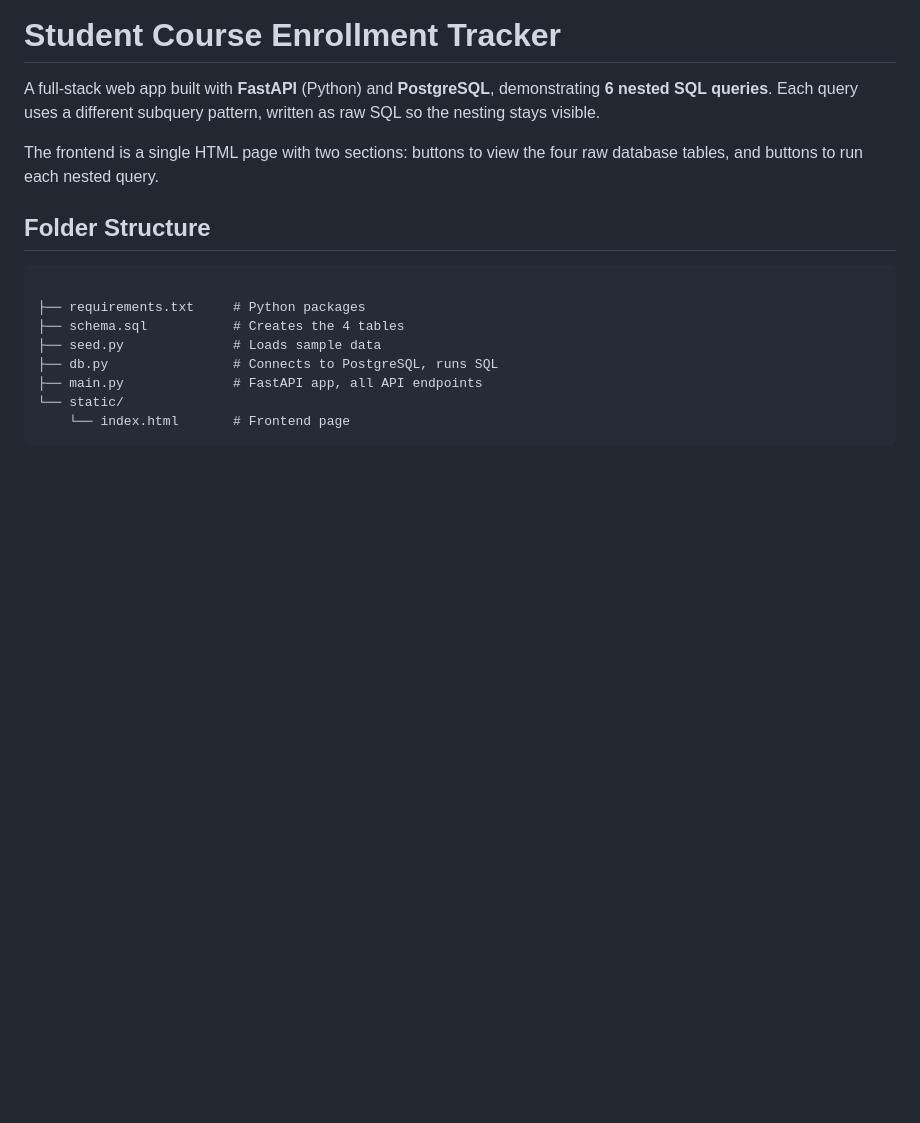
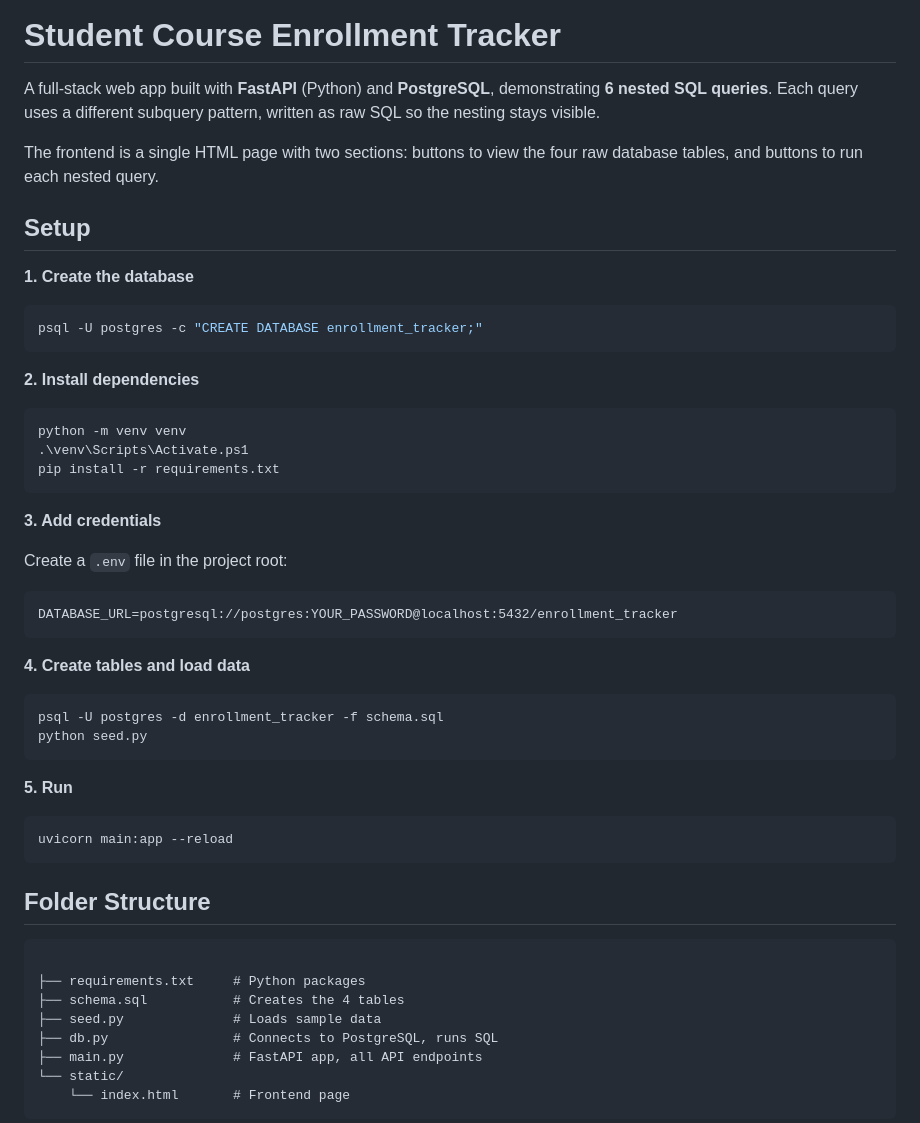
Before and after one commit to Mokshitha1303/Nested_Queries_DBMS_CSE_412, a Markdown page: README.md, the part around the change. Rendered like a GitHub page; blank space fills up the shorter version.

Commit message:
Add setup instructions to README
Added setup instructions for database creation, dependency installation, credential setup, table creation, and application running.

````diff
--- a/README.md
+++ b/README.md
@@ -7,7 +7,43 @@ SQL so the nesting stays visible.
 The frontend is a single HTML page with two sections: buttons to view the four raw
 database tables, and buttons to run each nested query.
 
+## Setup
 
+**1. Create the database**
+
+```powershell
+psql -U postgres -c "CREATE DATABASE enrollment_tracker;"
+```
+
+**2. Install dependencies**
+
+```powershell
+python -m venv venv
+.\venv\Scripts\Activate.ps1
+pip install -r requirements.txt
+```
+
+**3. Add credentials**
+
+Create a `.env` file in the project root:
+
+```
+DATABASE_URL=postgresql://postgres:YOUR_PASSWORD@localhost:5432/enrollment_tracker
+```
+
+
+**4. Create tables and load data**
+
+```powershell
+psql -U postgres -d enrollment_tracker -f schema.sql
+python seed.py
+```
+
+**5. Run**
+
+```powershell
+uvicorn main:app --reload
+```
 
 
 ## Folder Structure
````
